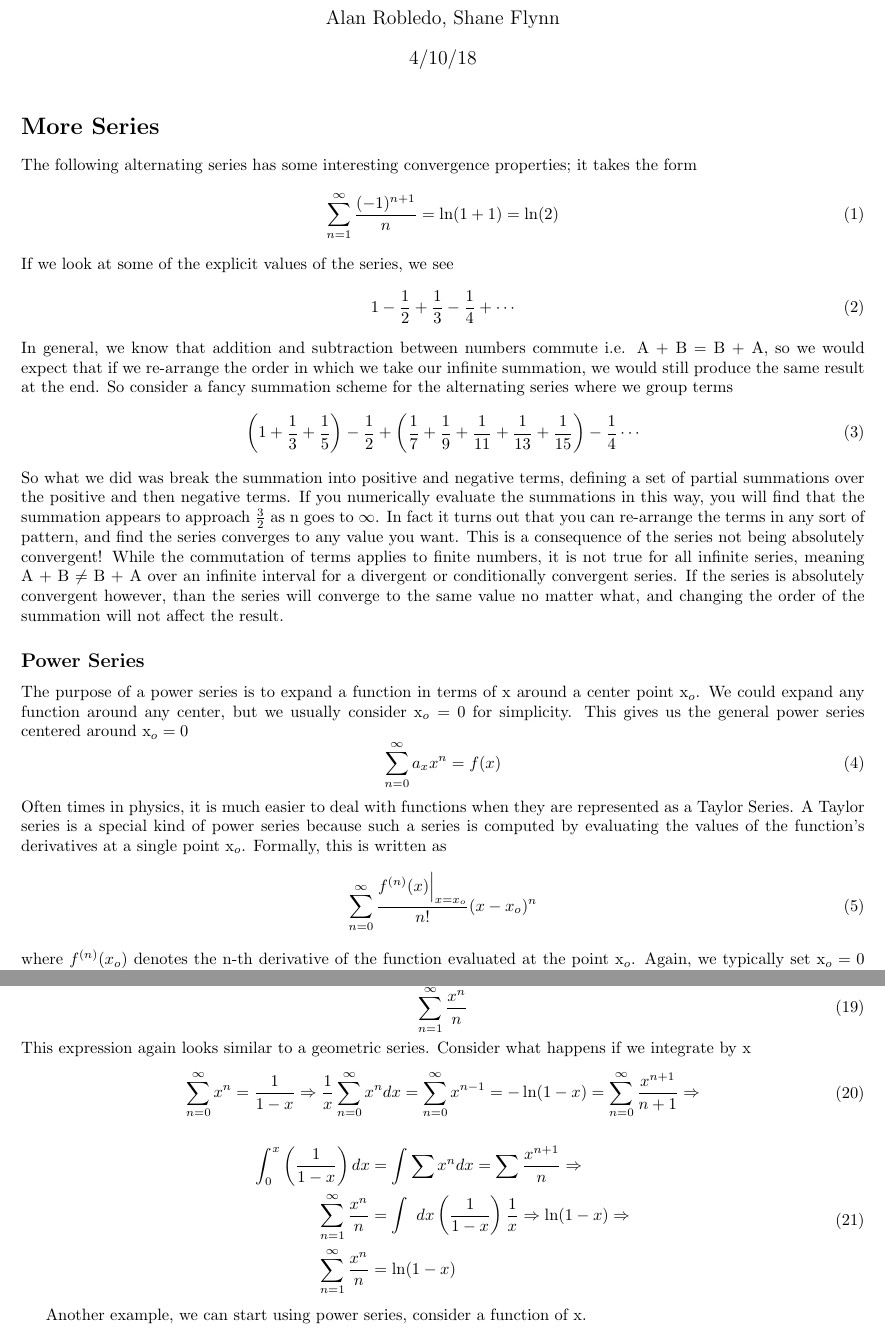
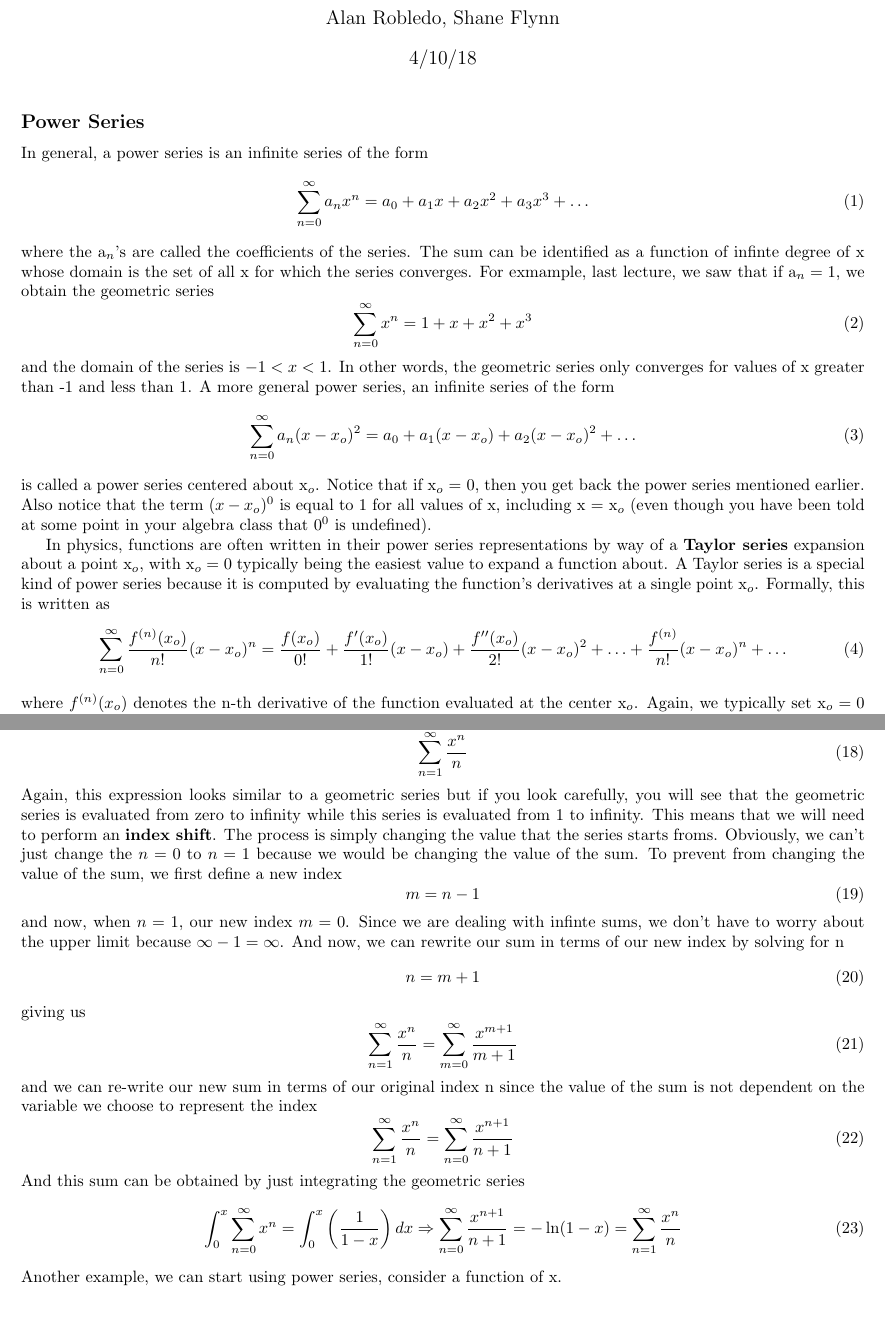
Before and after one commit to swflynn/Courses_UCI, a LaTeX document (Chem237_MM/Lecture_Notes/Lecture_04/Lecture4_notes.tex): two parts of pages 1 and 3 of 6, joined at a grey line, cut so that both start at the same text. Compiled offline with pdfLaTeX.

Commit message:
updated lecture 4 notes

```diff
--- a/Chem237_MM/Lecture_Notes/Lecture_04/Lecture4_notes.tex
+++ b/Chem237_MM/Lecture_Notes/Lecture_04/Lecture4_notes.tex
@@ -34,41 +34,34 @@
 %==============================================================================%
 \begin{document}
 \maketitle
-\section*{More Series}
-The following alternating series has some interesting convergence properties; it takes the form
-\be
-\sumone \frac{(-1)^{n+1}}{n} = \ln (1+1) = \ln (2)
-\ee
-If we look at some of the explicit values of the series, we see
-\be
-1 - \frac{1}{2} + \frac{1}{3} - \frac{1}{4} + \cdots
-\ee
-In general, we know that addition and subtraction between numbers commute i.e. A + B = B + A, so we would expect that if we re-arrange the order in which we take our infinite summation, we would still produce the same result at the end.
-So consider a fancy summation scheme for the alternating series where we group terms
-\be
-\left(1 + \frac{1}{3} + \frac{1}{5}\right) - \frac{1}{2} + \left(\frac{1}{7} + \frac{1}{9} + \frac{1}{11} + \frac{1}{13} + \frac{1}{15}\right) - \frac{1}{4} \cdots
-\ee
-So what we did was break the summation into positive and negative terms, defining a set of partial summations over the positive and then negative terms.
-If you numerically evaluate the summations in this way, you will find that the summation appears to approach $\frac{3}{2}$ as n goes to $\infty$.
-In fact it turns out that you can re-arrange the terms in any sort of pattern, and find the series converges to any value you want.
-This is a consequence of the series not being absolutely convergent!
-While the commutation of terms applies to finite numbers, it is not true for all infinite series, meaning A + B $\neq$ B + A over an infinite interval for a divergent or conditionally convergent series.
-If the series is absolutely convergent however, than the series will converge to the same value no matter what, and changing the order of the summation will not affect the result.
 
 \subsection*{Power Series}
-The purpose of a power series is to expand a function in terms of x around a center point x$_o$.
-We could expand any function around any center, but we usually consider x$_o = 0$ for simplicity.
-This gives us the general power series centered around x$_o = 0$
+In general, a power series is an infinite series of the form
 \be
-\sumzero a_x x^n = f(x)
+\sumzero a_n x^n = a_0 + a_1 x + a_2 x^2 + a_3 x^3 + \hdots
 \ee
-Often times in physics, it is much easier to deal with functions when they are represented as a Taylor Series.
-A Taylor series is a special kind of power series because such a series is computed by evaluating the values of the function's derivatives at a single point x$_o$.
+where the a$_n$'s are called the coefficients of the series.
+The sum can be identified as a function of infinte degree of x whose domain is the set of all x for which the series converges.
+For exmample, last lecture, we saw that if a$_n = 1$, we obtain the geometric series
+\be
+\sumzero x^n = 1 + x + x^2 + x^3
+\ee
+and the domain of the series is $-1 < x < 1$.
+In other words, the geometric series only converges for values of x greater than -1 and less than 1.
+A more general power series, an infinite series of the form
+\be
+\sumzero a_n (x - x_o)^2 = a_0 + a_1 (x - x_o) + a_2 (x - x_o)^2 + \hdots
+\ee
+is called a power series centered about x$_o$.
+Notice that if x$_o$ = 0, then you get back the power series mentioned earlier.
+Also notice that the term $(x - x_o)^0$ is equal to 1 for all values of x, including x = x$_o$ (even though you have been told at some point in your algebra class that $0^0$ is undefined).
+
+In physics, functions are often written in their power series representations by way of a \textbf{Taylor series} expansion about a point x$_o$, with x$_o = 0$ typically being the easiest value to expand a function about.
+A Taylor series is a special kind of power series because it is computed by evaluating the function's derivatives at a single point x$_o$.
 Formally, this is written as
 \be \label{eq:general_taylor}
-\sumzero \frac{f^{(n)} (x) \Big|_{x=x_o}}{n!} (x - x_o)^n
+\sumzero \frac{f^{(n)} (x_o)} {n!} (x - x_o)^n = \frac{f(x_o)}{0!} + \frac{f'(x_o)}{1!} (x - x_o) + \frac{f''(x_o)}{2!} (x - x_o)^2 + \hdots + \frac{ f^{(n)} }{n!}(x - x_o)^n + \hdots
 \ee
-where $f^{(n)} (x_o)$ denotes the n-th derivative of the function evaluated at the point x$_o$.
-Again, we typically set x$_o = 0$ and most expansions of functions you find online use this value as well.
-When x$_o = 0$, we call the series a Maclaurin series, but the name is not always used and such a series is still often referred to as a Taylor Series.
-For example, we can expand the function $sin(x)$ as a Taylor series around x$_o = 0$ by first computing a few derivatives
+where $f^{(n)} (x_o)$ denotes the n-th derivative of the function evaluated at the center x$_o$.
+Again, we typically set x$_o = 0$ and most expansions of functions you find online use this value as the center as well, such as
+\be
@@ -148,22 +131,32 @@ As another example, consider
 \be
 \sumone \frac{x^n}{n}
 \ee
-This expression again looks similar to a geometric series.
-Consider what happens if we integrate by x
+Again, this expression looks similar to a geometric series but if you look carefully, you will see that the geometric series is evaluated from zero to infinity while this series is evaluated from 1 to infinity.
+This means that we will need to perform an \textbf{index shift}.
+The process is simply changing the value that the series starts froms.
+Obviously, we can't just change the $n = 0$ to $n = 1$ because we would be changing the value of the sum.
+To prevent from changing the value of the sum, we first define a new index
 \be
-\begin{split}
-\sumzero x^n = \frac{1}{1-x} \Rightarrow \frac{1}{x} \sumzero x^n dx = \sumzero x^{n-1} = - \ln(1 - x) = \sumzero \frac{x^{n+1}}{n+1} &\Rightarrow \\
-\end{split}
+m = n - 1
 \ee
-
+and now, when $n = 1$, our new index $m = 0$.
+Since we are dealing with infinte sums, we don't have to worry about the upper limit because $\infty - 1 = \infty$.
+And now, we can rewrite our sum in terms of our new index by solving for n
 \be
-\begin{split}
-	\int_{0}^{x} \left(\frac{1}{1-x}\right) dx &= \int \sum x^n dx = \sum \frac{x^{n+1}}{n} \Rightarrow \\
-	\sum_{n=1}^\infty \frac{x^n}{n} &= \int \text{ } dx \left(\frac{1}{1-x}\right) \frac{1}{x} \Rightarrow \ln(1-x) \Rightarrow\\
-	\sum_{n=1}^\infty \frac{x^n}{n} &= \ln(1-x)
-\end{split}
+n = m + 1
 \ee
-
+giving us
+\be
+\sumone \frac{x^n}{n} = \sum_{m = 0}^{\infty} \frac{x^{m + 1}}{m + 1}
+\ee
+and we can re-write our new sum in terms of our original index n since the value of the sum is not dependent on the variable we choose to represent the index
+\be
+\sumone \frac{x^n}{n} = \sum_{n = 0}^{\infty} \frac{x^{n + 1}}{n + 1}
+\ee
+And this sum can be obtained by just integrating the geometric series
+\be
+\int_{0}^{x} \sumzero x^n = \int_{0}^{x} \left( \frac{1}{1 - x} \right) dx \Rightarrow \sum_{n = 0}^{\infty} \frac{x^{n + 1}}{n + 1} =  - \ln(1 - x) = \sumone \frac{x^n}{n}
+\ee
 Another example, we can start using power series, consider a function of x.
 \be
 S(x) = \sum_{n=1}^\infty \frac{x^n}{n^2}
```
Also changed, not shown: Chem237_MM/Lecture_Notes/Lecture_04/Lecture4_notes.pdf, Chem237_MM/Lecture_Notes/Lecture_04/Lecture4_notes.tex (64 more changed lines).
